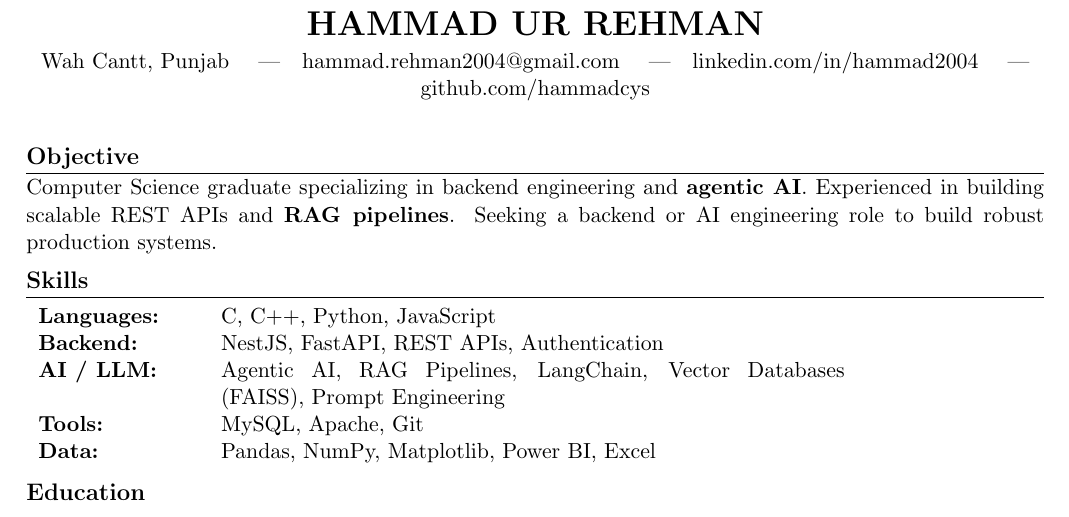
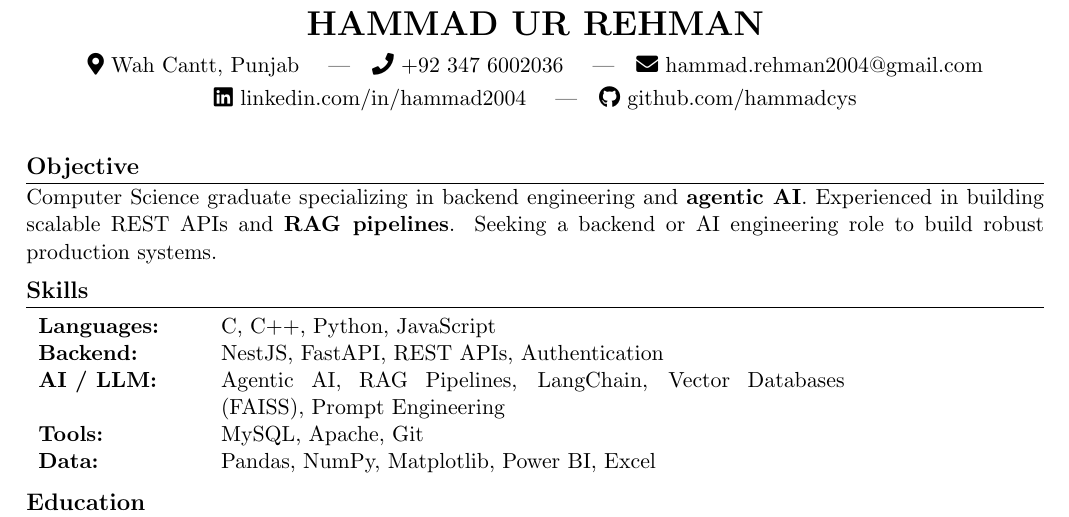
Before and after one commit to hammadcys/hammadcys.github.io, a LaTeX CV (resume.tex): part of the page, cut so that both start at the same text. Compiled offline with pdfLaTeX.

Commit message:
Add fontawesome5 icons and phone number to resume header

```diff
--- a/resume.tex
+++ b/resume.tex
@@ -5,6 +5,7 @@
 \usepackage[hidelinks]{hyperref}
 \usepackage{titlesec}
 \usepackage{array}
+\usepackage{fontawesome5}
 
 \pagestyle{empty}
 \setlength{\parindent}{0pt}
@@ -15,11 +16,12 @@
 \begin{document}
 
 \begin{center}
-{\LARGE\bfseries HAMMAD UR REHMAN}\\[3pt]
-Wah Cantt, Punjab \quad|\quad
-\href{mailto:hammad.rehman2004@gmail.com}{hammad.rehman2004@gmail.com} \quad|\quad
-\href{https://linkedin.com/in/hammad2004}{linkedin.com/in/hammad2004} \quad|\quad
-\href{https://github.com/hammadcys}{github.com/hammadcys}
+{\LARGE\bfseries HAMMAD UR REHMAN}\\[5pt]
+\faMapMarker*\ Wah Cantt, Punjab \quad|\quad
+\faPhone\ +92 347 6002036 \quad|\quad
+\href{mailto:hammad.rehman2004@gmail.com}{\faEnvelope\ hammad.rehman2004@gmail.com} \\[3pt]
+\href{https://linkedin.com/in/hammad2004}{\faLinkedin\ linkedin.com/in/hammad2004} \quad|\quad
+\href{https://github.com/hammadcys}{\faGithub\ github.com/hammadcys}
 \end{center}
 
 \vspace{0.1cm}
```
